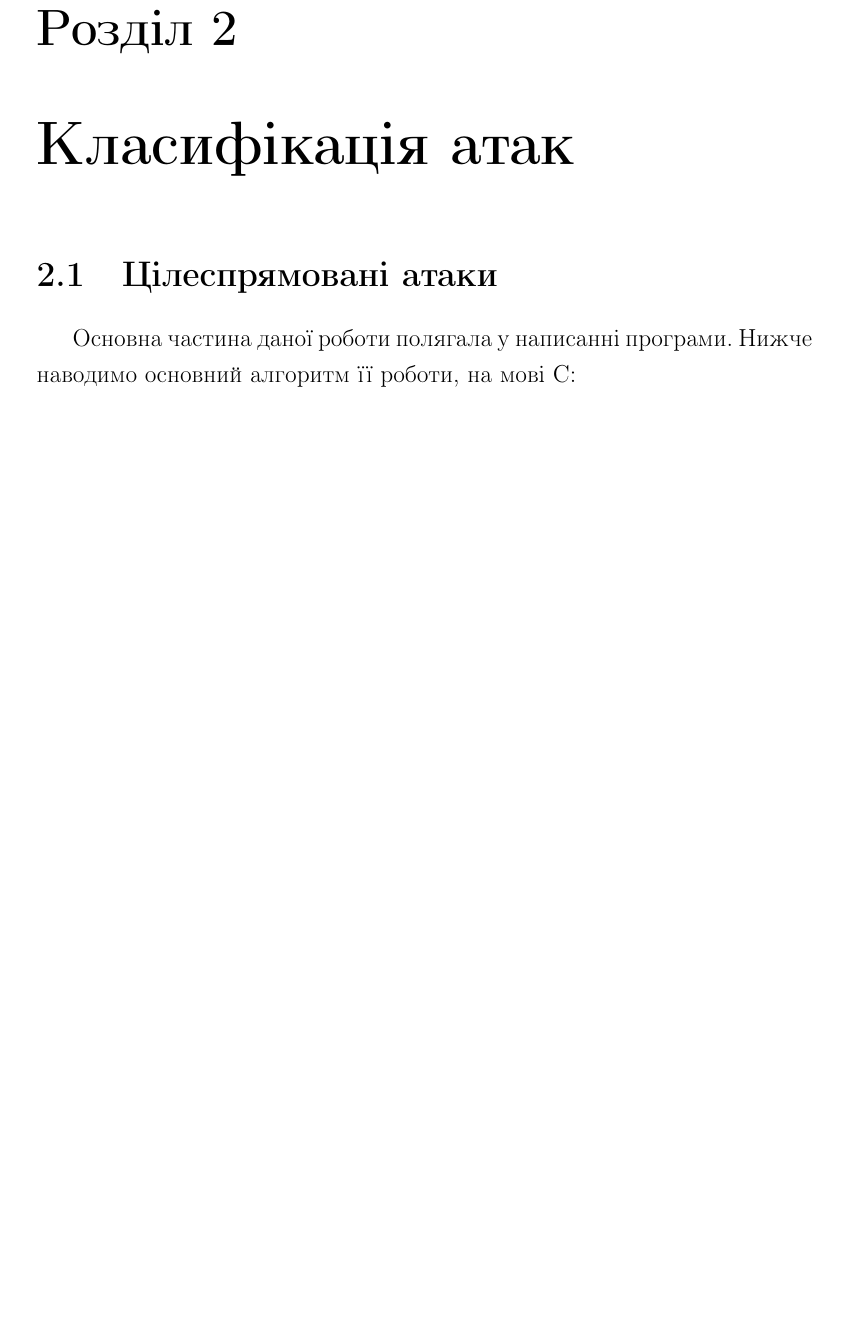
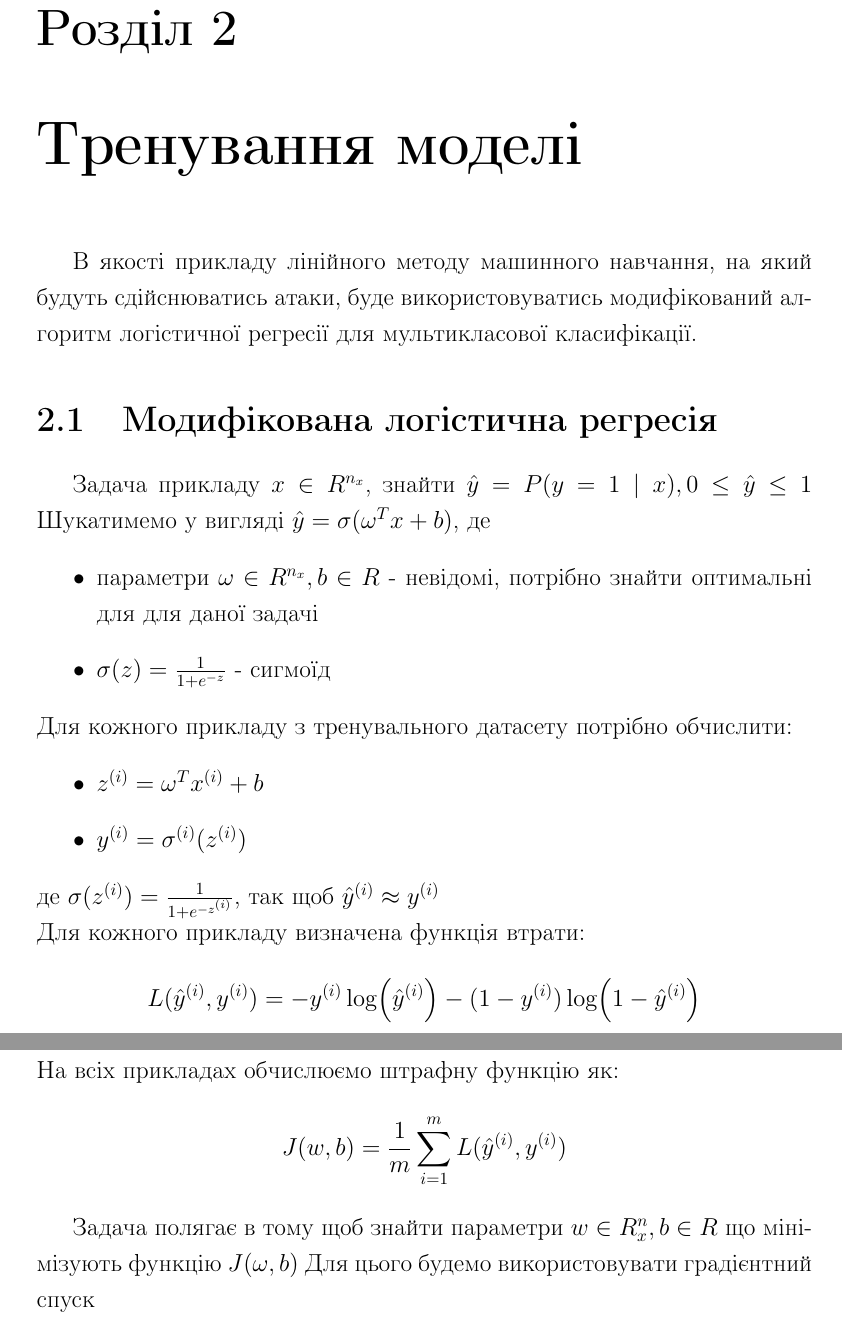
Before and after one commit to vseredovych/AdaversarialAI, a LaTeX thesis (CourseWorkLatex/CourseWork.tex): part of page 4 of 8 before the commit and two parts of pages 4 and 5 of 11 after it, the two joined at a grey line, cut so that both start at the same text, the shorter picture padded with empty space. Compiled offline with pdfLaTeX.

Commit message:
Added Logistec Regression section + some calculations

```diff
--- a/CourseWorkLatex/CourseWork.tex
+++ b/CourseWorkLatex/CourseWork.tex
@@ -69,6 +81,13 @@
 	tabsize=2
 }
 \lstset{style=mystyle}
+
+
+% custom commands
+\newcommand{\tran}{^{T}}
+\newcommand{\ith}{^{(i)}}
+%\newcommand{\someth}[1]{^{(#1)}}
+
 
 \begin{document}
 	% ======================================================================================== %
@@ -145,3 +165,28 @@
 	% ============================================ %
 	% ======================================================================================== %
 
+	% ======================================================================================== %
+	% ============================================ %
+	\chapter{Тренування моделі}
+	В якості прикладу лінійного методу машинного навчання, на який будуть сдійснюватись атаки, буде використовуватись модифікований алгоритм логістичної регресії для мультикласової класифікації.
+
+	\section{Модифікована логістична регресія}
+	Задача прикладу $x \in R^{n_x}$, знайти $\hat{y}=P(y = 1 \mid x), 0 \leq \hat{y} \leq 1$
+	Шукатимемо у вигляді $\hat{y} = \sigma (\omega\tran x + b)$, де
+	\begin{itemize}
+		\item параметри $\omega \in R^{n_x}, b \in R$ - невідомі, потрібно знайти оптимальні для для даної задачі
+		\item $\sigma(z) = \frac{1}{1+ e^{-z}}$ - сигмоїд
+	\end{itemize}
+	Для кожного прикладу з тренувального датасету потрібно обчислити:
+	\begin{itemize}
+		\item $ z\ith = \omega\tran x\ith + b $
+		\item $ y\ith = \sigma\ith (z\ith) $
+	\end{itemize}
+	де $\sigma(z\ith) = \frac{1}{1 + e^{-z\ith}}$, так щоб $\hat{y}\ith \approx y\ith $ \newline
+	Для кожного прикладу визначена функція втрати:
+	$$L(\hat{y}\ith, y\ith) = -y\ith \log(\hat{y}\ith) - (1 - y\ith) \log(1 - \hat{y}\ith)$$
+	На всіх прикладах обчислюємо штрафну функцію як:
+	$$J(w, b) = \frac{1}{m} \sum_{i=1}^{m} L(\hat{y}\ith, y\ith)$$
+
+	Задача полягає в тому щоб знайти параметри $w \in R^n_x, b\in R$ що мінімізують функцію $J(\omega, b)$
+	Для цього будемо використовувати градієнтний спуск
@@ -153,2 +206,0 @@
-	\section{Цілеспрямовані атаки}
-	Основна частина даної роботи полягала у написанні програми. Нижче наводимо основний алгоритм її роботи, на мові C:
```
Also changed, not shown: CourseWorkLatex/CourseWork.pdf, CourseWorkLatex/CourseWork.tex (69 more changed lines), 5 other files. Lines whose indentation alone changed are shown as unchanged.
